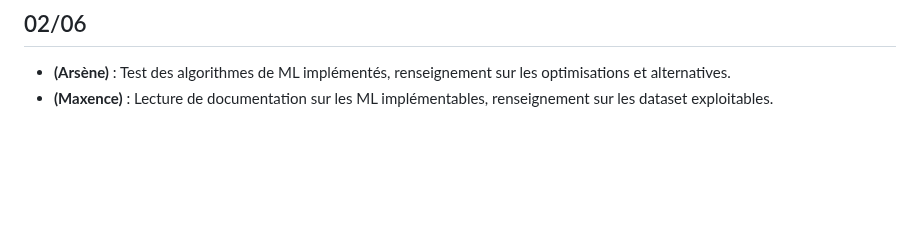
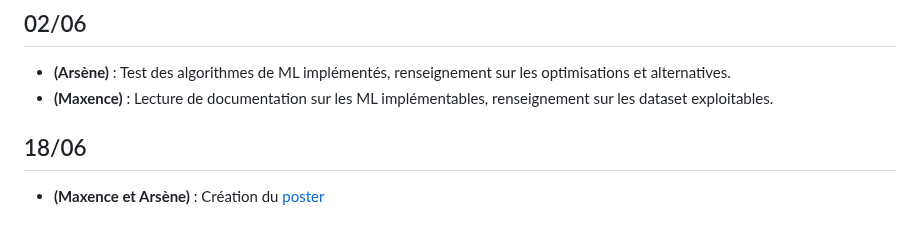
Before and after one commit to carlmonnaert/Medical-AI, a Markdown page: SUIVI.md, the part around the change. Rendered like a GitHub page; blank space fills up the shorter version.

```diff
--- a/SUIVI.md
+++ b/SUIVI.md
@@ -115,3 +115,7 @@
 
   - **(Arsène)** : Test des algorithmes de ML implémentés, renseignement sur les optimisations et alternatives.
   - **(Maxence)** : Lecture de documentation sur les ML implémentables, renseignement sur les dataset exploitables.
+
+## 18/06
+
+  - **(Maxence et Arsène)** : Création du [poster](./img/poster-ia-medical.svg)
```
